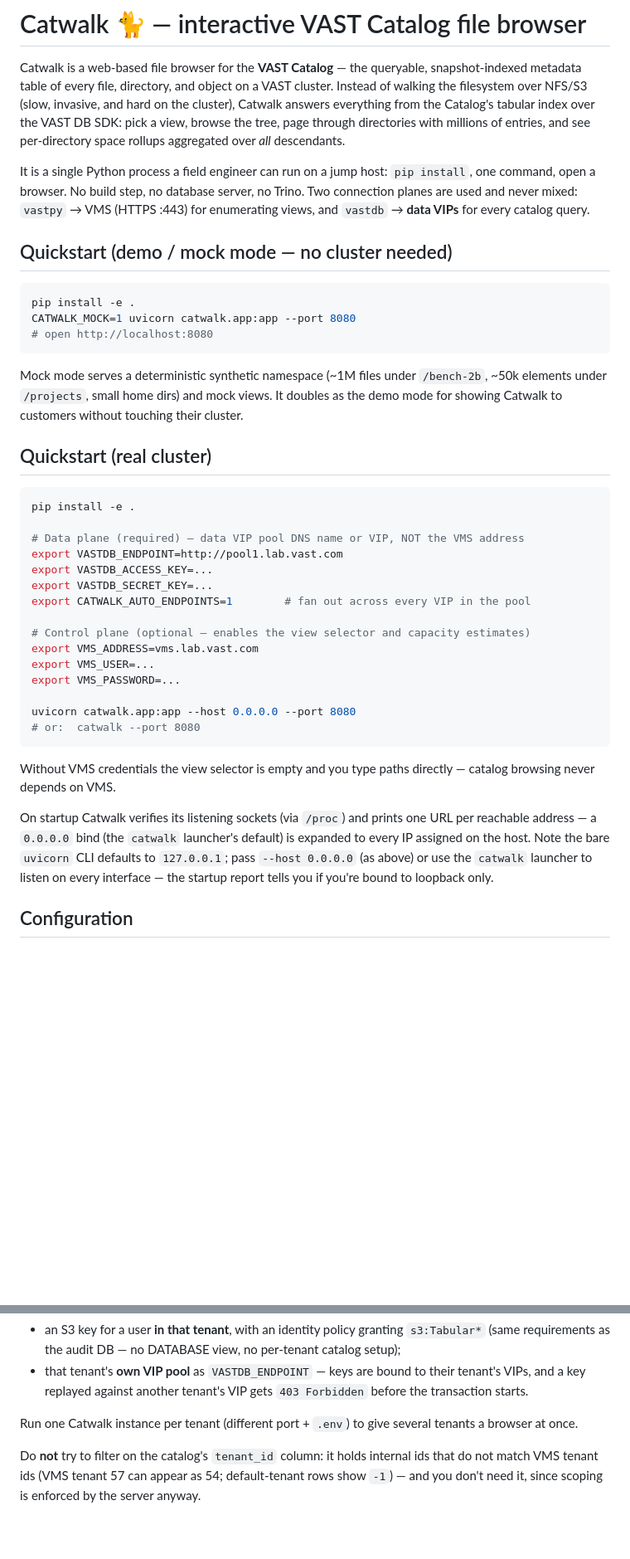
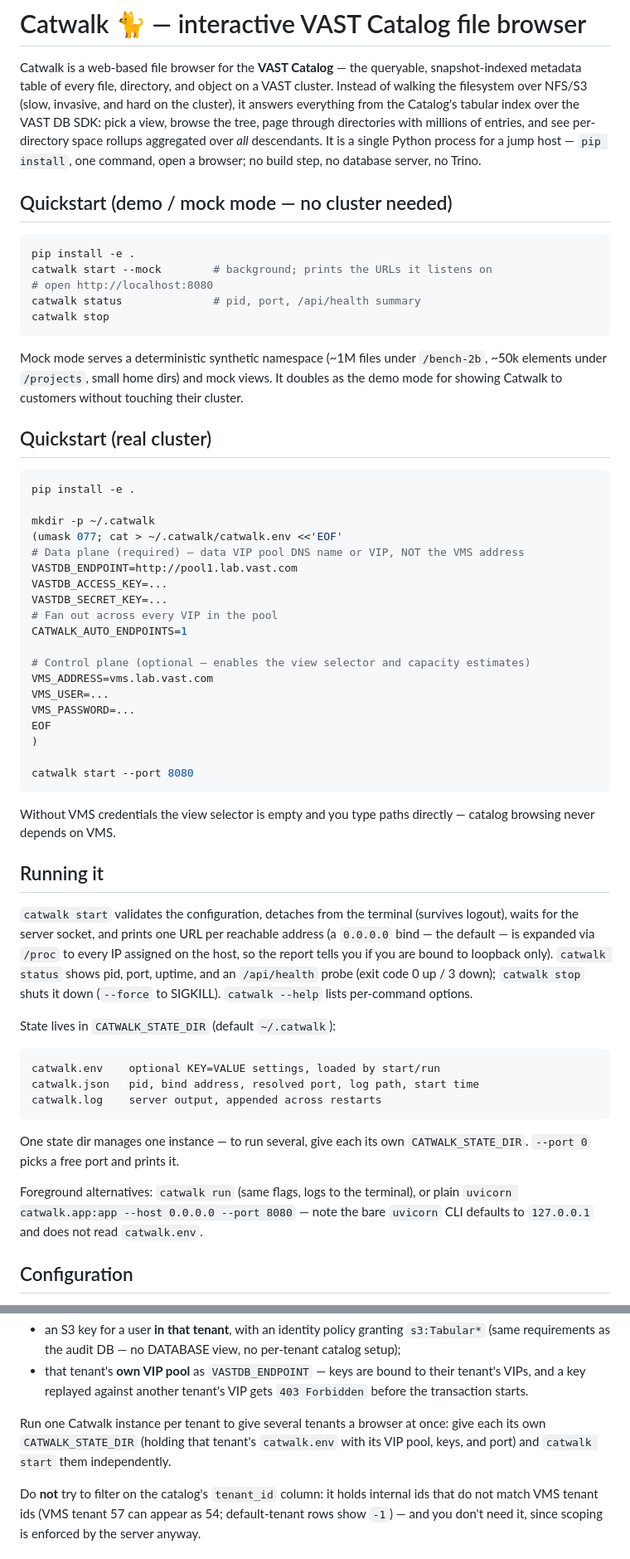
Before and after one commit to blakegolliher/catwalk, a Markdown page: README.md, 2 parts joined by grey strips. Shown at 83% size. Rendered like a GitHub page; blank space fills up the shorter version.

Commit message:
README: lead with quickstarts, document the CLI and env-file config
Restructure so the quickstarts (mock demo, then real cluster with a
catwalk.env example) come right after a one-paragraph intro. New
"Running it" section consolidates the start/stop/status/run lifecycle,
state-dir contents, port 0, and foreground alternatives that were
previously scattered across both quickstarts. Configuration documents
the three setting sources and their precedence (env file < shell env <
flags), the VMS_ADDRESS normalization, CATWALK_STATE_DIR, and
CATWALK_QUERY_TIMEOUT; the tenant section now describes per-tenant
instances via per-tenant state dirs instead of a hand-sourced .env.

````diff
--- a/README.md
+++ b/README.md
@@ -3,23 +3,21 @@
 Catwalk is a web-based file browser for the **VAST Catalog** — the queryable,
 snapshot-indexed metadata table of every file, directory, and object on a VAST
 cluster. Instead of walking the filesystem over NFS/S3 (slow, invasive, and
-hard on the cluster), Catwalk answers everything from the Catalog's tabular
-index over the VAST DB SDK: pick a view, browse the tree, page through
-directories with millions of entries, and see per-directory space rollups
-aggregated over *all* descendants.
-
-It is a single Python process a field engineer can run on a jump host:
-`pip install`, one command, open a browser. No build step, no database server,
-no Trino. Two connection planes are used and never mixed: `vastpy` → VMS
-(HTTPS :443) for enumerating views, and `vastdb` → **data VIPs** for every
-catalog query.
+hard on the cluster), it answers everything from the Catalog's tabular index
+over the VAST DB SDK: pick a view, browse the tree, page through directories
+with millions of entries, and see per-directory space rollups aggregated over
+*all* descendants. It is a single Python process for a jump host — `pip
+install`, one command, open a browser; no build step, no database server, no
+Trino.
 
 ## Quickstart (demo / mock mode — no cluster needed)
 
 ```bash
 pip install -e .
-CATWALK_MOCK=1 uvicorn catwalk.app:app --port 8080
+catwalk start --mock        # background; prints the URLs it listens on
 # open http://localhost:8080
+catwalk status              # pid, port, /api/health summary
+catwalk stop
 ```
 
 Mock mode serves a deterministic synthetic namespace (~1M files under
@@ -32,30 +30,50 @@ touching their cluster.
 ```bash
 pip install -e .
 
+mkdir -p ~/.catwalk
+(umask 077; cat > ~/.catwalk/catwalk.env <<'EOF'
 # Data plane (required) — data VIP pool DNS name or VIP, NOT the VMS address
-export VASTDB_ENDPOINT=http://pool1.lab.vast.com
-export VASTDB_ACCESS_KEY=...
-export VASTDB_SECRET_KEY=...
-export CATWALK_AUTO_ENDPOINTS=1        # fan out across every VIP in the pool
+VASTDB_ENDPOINT=http://pool1.lab.vast.com
+VASTDB_ACCESS_KEY=...
+VASTDB_SECRET_KEY=...
+# Fan out across every VIP in the pool
+CATWALK_AUTO_ENDPOINTS=1
 
 # Control plane (optional — enables the view selector and capacity estimates)
-export VMS_ADDRESS=vms.lab.vast.com
-export VMS_USER=...
-export VMS_PASSWORD=...
+VMS_ADDRESS=vms.lab.vast.com
+VMS_USER=...
+VMS_PASSWORD=...
+EOF
+)
 
-uvicorn catwalk.app:app --host 0.0.0.0 --port 8080
-# or:  catwalk --port 8080
+catwalk start --port 8080
 ```
 
 Without VMS credentials the view selector is empty and you type paths
 directly — catalog browsing never depends on VMS.
 
-On startup Catwalk verifies its listening sockets (via `/proc`) and prints
-one URL per reachable address — a `0.0.0.0` bind (the `catwalk` launcher's
-default) is expanded to every IP assigned on the host. Note the bare
-`uvicorn` CLI defaults to `127.0.0.1`; pass `--host 0.0.0.0` (as above) or
-use the `catwalk` launcher to listen on every interface — the startup report
-tells you if you're bound to loopback only.
+## Running it
+
+`catwalk start` validates the configuration, detaches from the terminal
+(survives logout), waits for the server socket, and prints one URL per
+reachable address (a `0.0.0.0` bind — the default — is expanded via `/proc`
+to every IP assigned on the host, so the report tells you if you are bound to
+loopback only). `catwalk status` shows pid, port, uptime, and an
+`/api/health` probe (exit code 0 up / 3 down); `catwalk stop` shuts it down
+(`--force` to SIGKILL). `catwalk --help` lists per-command options.
+
+State lives in `CATWALK_STATE_DIR` (default `~/.catwalk`):
+
+    catwalk.env    optional KEY=VALUE settings, loaded by start/run
+    catwalk.json   pid, bind address, resolved port, log path, start time
+    catwalk.log    server output, appended across restarts
+
+One state dir manages one instance — to run several, give each its own
+`CATWALK_STATE_DIR`. `--port 0` picks a free port and prints it.
+
+Foreground alternatives: `catwalk run` (same flags, logs to the terminal), or
+plain `uvicorn catwalk.app:app --host 0.0.0.0 --port 8080` — note the bare
+`uvicorn` CLI defaults to `127.0.0.1` and does not read `catwalk.env`.
 
 ## Configuration
 
@@ -108,8 +140,10 @@ credentials:
   their tenant's VIPs, and a key replayed against another tenant's VIP gets
   `403 Forbidden` before the transaction starts.
 
-Run one Catwalk instance per tenant (different port + `.env`) to give several
-tenants a browser at once.
+Run one Catwalk instance per tenant to give several tenants a browser at
+once: give each its own `CATWALK_STATE_DIR` (holding that tenant's
+`catwalk.env` with its VIP pool, keys, and port) and `catwalk start` them
+independently.
 
 Do **not** try to filter on the catalog's `tenant_id` column: it holds
 internal ids that do not match VMS tenant ids (VMS tenant 57 can appear as
````
Also changed, not shown: other parts of README.md (+23 -5 lines).
